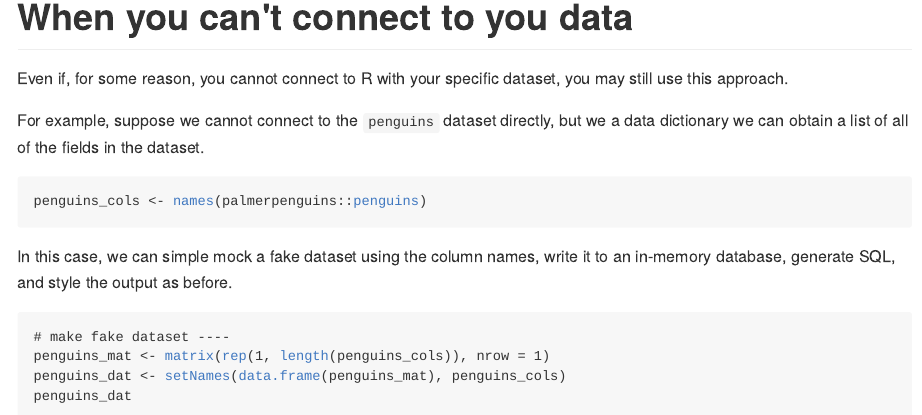
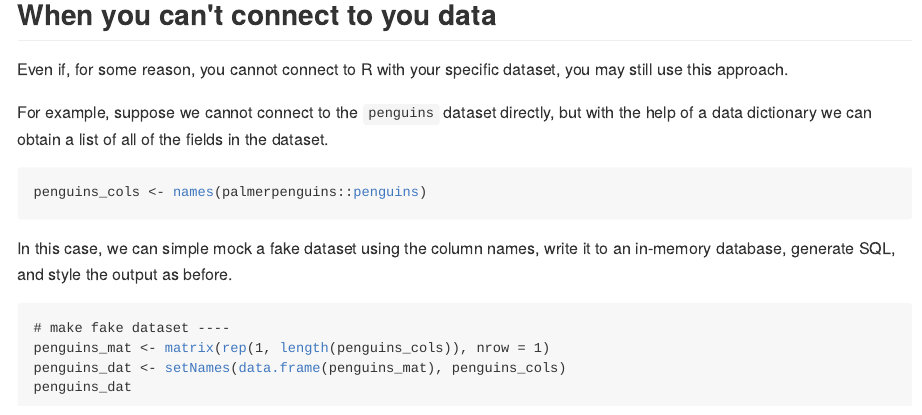
Before and after one commit to emilyriederer/website, an R Markdown document (content/post/sql-generation/index.Rmd): the page in a window 1100 px wide, from 6700 px down before the commit and from 6690 px down after it, so that both start at the same text. The pictures show the output file content/post/sql-generation/index.md that the author committed with the source, drawn offline in the style of GitHub; long lines of code are wrapped.

Commit message:
fix typo and formatting bug

````diff
--- a/content/post/sql-generation/index.Rmd
+++ b/content/post/sql-generation/index.Rmd
@@ -164,11 +164,11 @@ The following query shows the basic results. In this case, the `sqlfluff` defaul
 ```{sql, code= readLines(tmp), eval = FALSE}
 ```
 
-# When you can't connect to you data
+## When you can't connect to you data
 
 Even if, for some reason, you cannot connect to R with your specific dataset, you may still use this approach.
 
-For example, suppose we cannot connect to the `penguins` dataset directly, but we a data dictionary we can obtain a list of all of the fields in the dataset.
+For example, suppose we cannot connect to the `penguins` dataset directly, but with the help of a data dictionary we can obtain a list of all of the fields in the dataset.
 
 ```{r}
 penguins_cols <- names(palmerpenguins::penguins)
````
Also changed, not shown: content/post/sql-generation/index.md.
